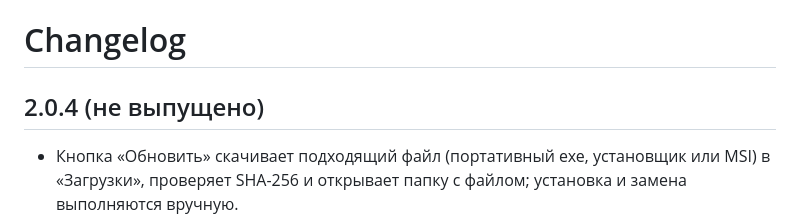
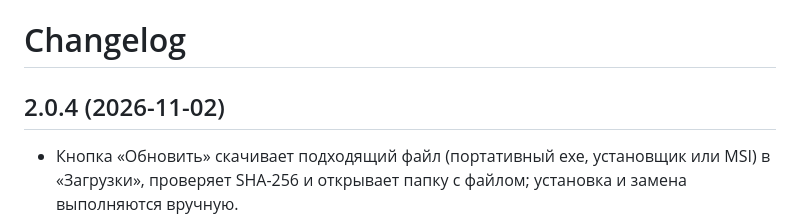
Before and after one commit to Exslayder/synapse, a Markdown page: CHANGELOG.md, the part around the change. Rendered like a GitHub page.

Commit message:
chore: релиз 2.0.4

```diff
--- a/CHANGELOG.md
+++ b/CHANGELOG.md
@@ -1,6 +1,6 @@
 # Changelog
 
-## 2.0.4 (не выпущено)
+## 2.0.4 (2026-11-02)
 
 - Кнопка «Обновить» скачивает подходящий файл (портативный exe, установщик или MSI) в «Загрузки», проверяет SHA-256 и открывает папку с файлом; установка и замена выполняются вручную.
 - Скачанный файл проверяется по SHA-256 из данных GitHub, при несовпадении обновление отменяется.
```
